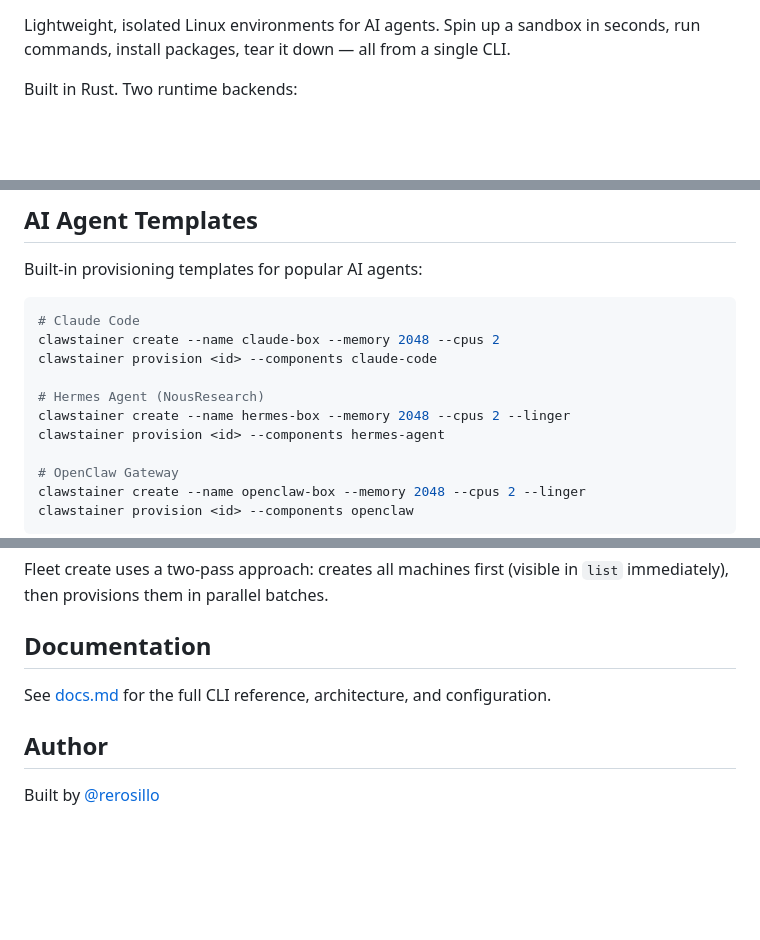
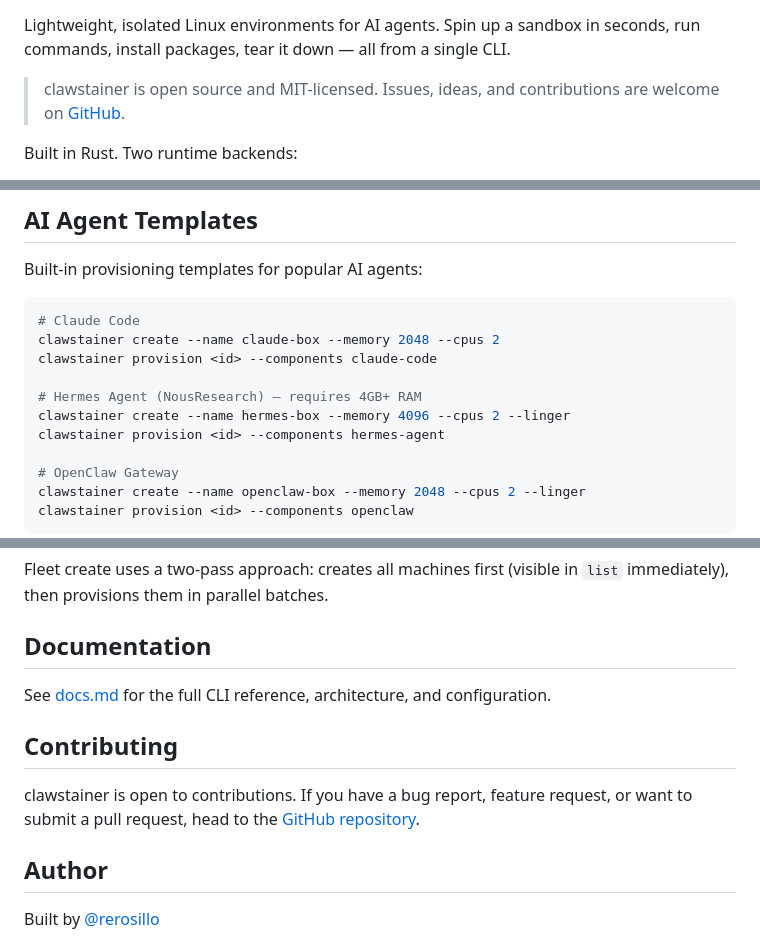
Before and after one commit to friscobrisco/clawstainer, a Markdown page: README.md, 3 parts joined by grey strips. Drawn GitHub-style; blank space fills up the shorter version.

Commit message:
Add open source badge, callout, and contributing section to README

```diff
--- a/README.md
+++ b/README.md
@@ -7,5 +8,7 @@
 
 Lightweight, isolated Linux environments for AI agents. Spin up a sandbox in seconds, run commands, install packages, tear it down — all from a single CLI.
+
+> clawstainer is open source and MIT-licensed. Issues, ideas, and contributions are welcome on [GitHub](https://github.com/friscobrisco/clawstainer).
 
 Built in Rust. Two runtime backends:
 - **systemd-nspawn** — container-based, works everywhere including macOS via Lima
@@ -102,8 +105,8 @@ Built-in provisioning templates for popular AI agents:
 clawstainer create --name claude-box --memory 2048 --cpus 2
 clawstainer provision <id> --components claude-code
 
-# Hermes Agent (NousResearch)
-clawstainer create --name hermes-box --memory 2048 --cpus 2 --linger
+# Hermes Agent (NousResearch) — requires 4GB+ RAM
+clawstainer create --name hermes-box --memory 4096 --cpus 2 --linger
 clawstainer provision <id> --components hermes-agent
 
 # OpenClaw Gateway
@@ -155,6 +158,10 @@ Fleet create uses a two-pass approach: creates all machines first (visible in `l
 
 See [docs.md](docs.md) for the full CLI reference, architecture, and configuration.
 
+## Contributing
+
+clawstainer is open to contributions. If you have a bug report, feature request, or want to submit a pull request, head to the [GitHub repository](https://github.com/friscobrisco/clawstainer/issues).
+
 ## Author
 
 Built by [@rerosillo](https://x.com/rerosillo)
```
Also changed, not shown: other parts of README.md (+1 -0 lines).
